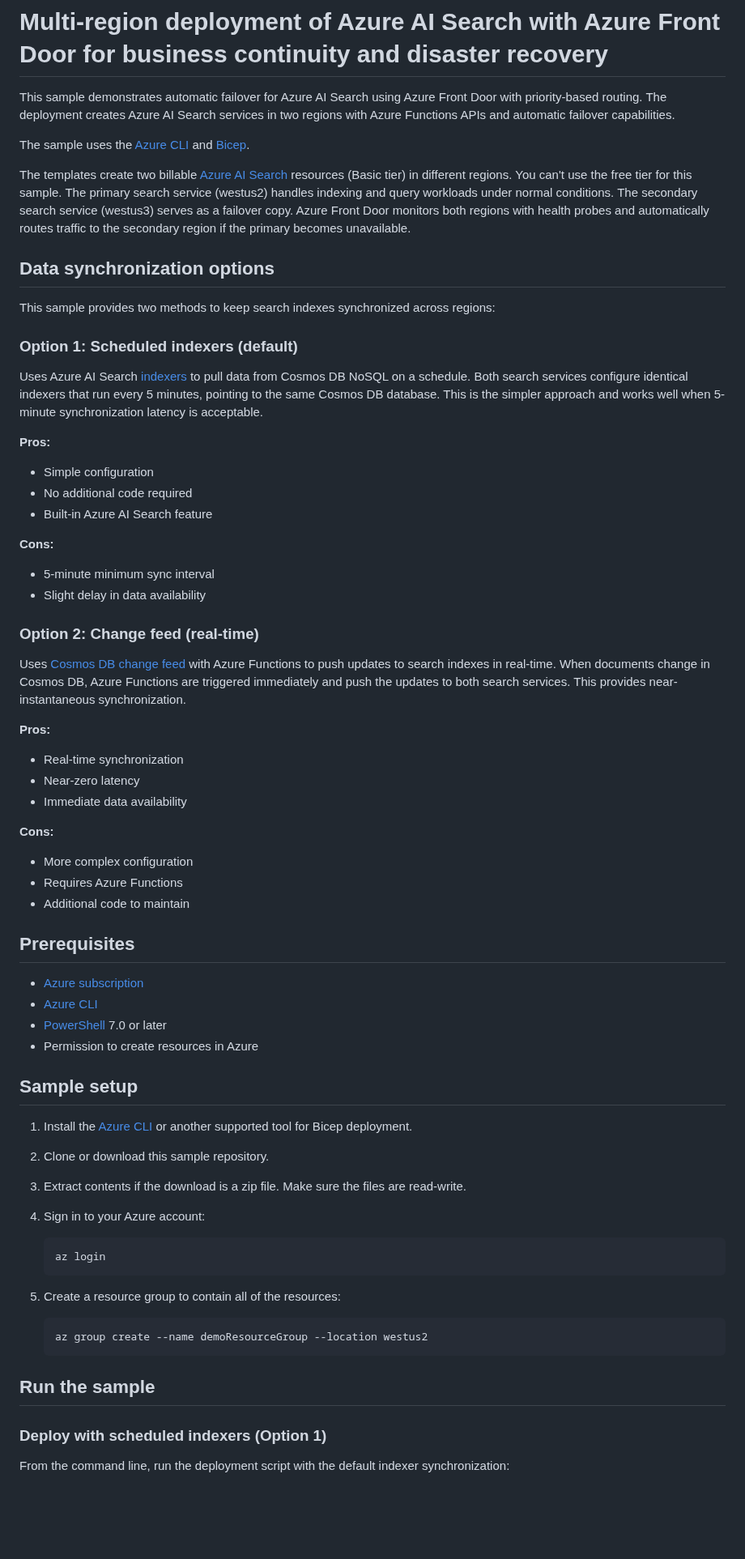
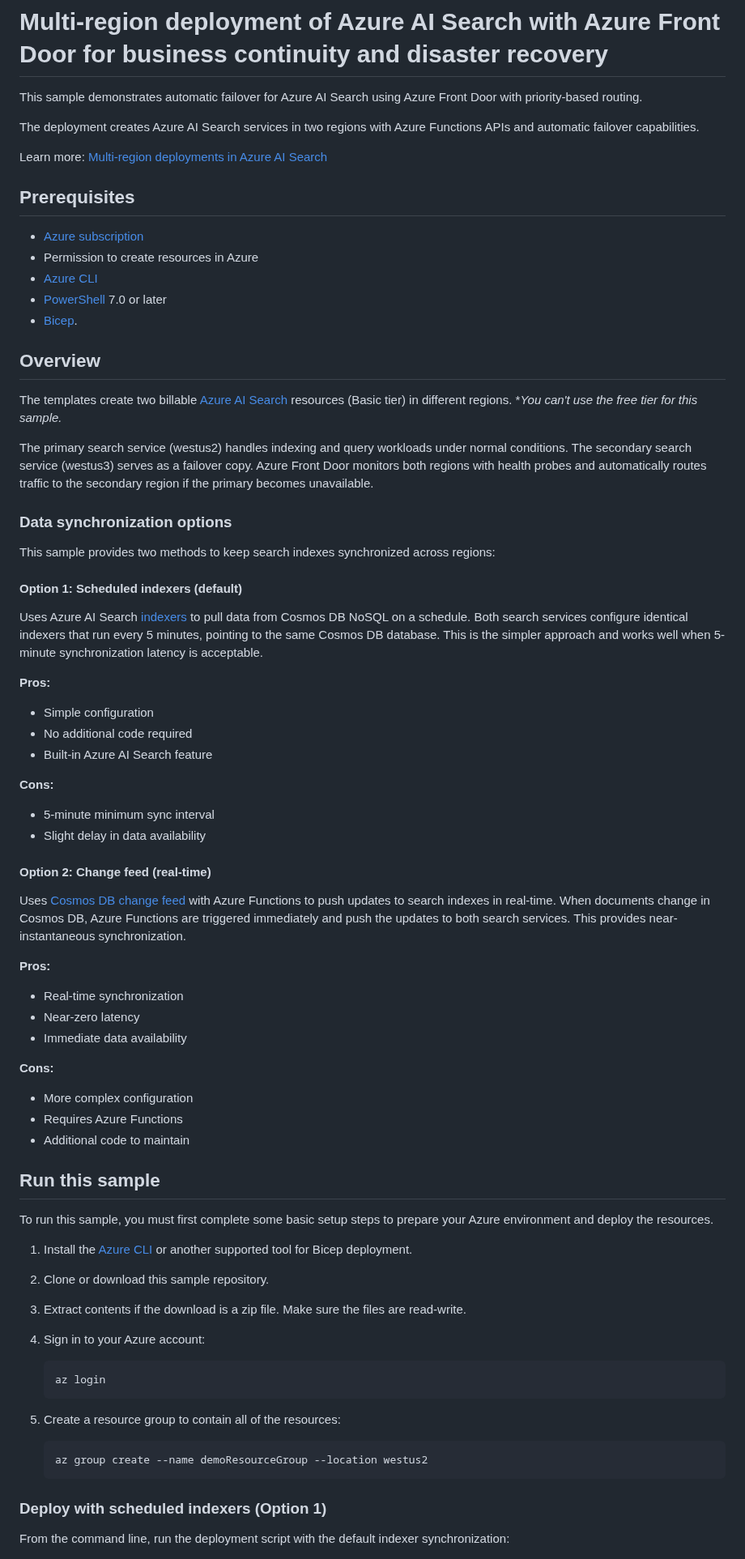
Before and after one commit to Azure-Samples/azure-search-multiple-regions, a Markdown page: README.md, the part around one of its changes. Shown at 81% size. GitHub-like rendering; blank space fills up the shorter version.

Commit message:
Minor editorial updates to Readme

````diff
--- a/README.md
+++ b/README.md
@@ -1,50 +1,63 @@
 # Multi-region deployment of Azure AI Search with Azure Front Door for business continuity and disaster recovery
 
-This sample demonstrates automatic failover for Azure AI Search using Azure Front Door with priority-based routing. The deployment creates Azure AI Search services in two regions with Azure Functions APIs and automatic failover capabilities.
+This sample demonstrates automatic failover for Azure AI Search using Azure Front Door with priority-based routing.
 
-The sample uses the [Azure CLI](https://learn.microsoft.com/cli/azure/) and [Bicep](https://learn.microsoft.com/azure/azure-resource-manager/bicep/overview?tabs=bicep).
+The deployment creates Azure AI Search services in two regions with Azure Functions APIs and automatic failover capabilities.
 
-The templates create two billable [Azure AI Search](https://learn.microsoft.com/azure/search/search-create-service-portal) resources (Basic tier) in different regions. You can't use the free tier for this sample. The primary search service (westus2) handles indexing and query workloads under normal conditions. The secondary search service (westus3) serves as a failover copy. Azure Front Door monitors both regions with health probes and automatically routes traffic to the secondary region if the primary becomes unavailable.
+Learn more: [Multi-region deployments in Azure AI Search](https://learn.microsoft.com/azure/search/search-multi-region?tabs=push-apis%2Capplication-gateway)
 
-## Data synchronization options
+## Prerequisites
+
+- [Azure subscription](https://azure.microsoft.com/free/)
+- Permission to create resources in Azure
+- [Azure CLI](https://learn.microsoft.com/cli/azure/install-azure-cli)
+- [PowerShell](https://learn.microsoft.com/powershell/scripting/install/installing-powershell) 7.0 or later
+- [Bicep](https://learn.microsoft.com/azure/azure-resource-manager/bicep/overview?tabs=bicep).
+
+## Overview
+
+The templates create two billable [Azure AI Search](https://learn.microsoft.com/azure/search/search-create-service-portal) resources (Basic tier) in different regions. **You can't use the free tier for this sample.*
+
+The primary search service (westus2) handles indexing and query workloads under normal conditions. The secondary search service (westus3) serves as a failover copy. Azure Front Door monitors both regions with health probes and automatically routes traffic to the secondary region if the primary becomes unavailable.
+
+### Data synchronization options
 
 This sample provides two methods to keep search indexes synchronized across regions:
 
-### Option 1: Scheduled indexers (default)
+#### Option 1: Scheduled indexers (default)
 
 Uses Azure AI Search [indexers](https://learn.microsoft.com/azure/search/search-indexer-overview) to pull data from Cosmos DB NoSQL on a schedule. Both search services configure identical indexers that run every 5 minutes, pointing to the same Cosmos DB database. This is the simpler approach and works well when 5-minute synchronization latency is acceptable.
 
 **Pros:**
+
 - Simple configuration
 - No additional code required
 - Built-in Azure AI Search feature
 
 **Cons:**
+
 - 5-minute minimum sync interval
 - Slight delay in data availability
 
-### Option 2: Change feed (real-time)
+#### Option 2: Change feed (real-time)
 
 Uses [Cosmos DB change feed](https://learn.microsoft.com/azure/cosmos-db/change-feed) with Azure Functions to push updates to search indexes in real-time. When documents change in Cosmos DB, Azure Functions are triggered immediately and push the updates to both search services. This provides near-instantaneous synchronization.
 
 **Pros:**
+
 - Real-time synchronization
 - Near-zero latency
 - Immediate data availability
 
 **Cons:**
+
 - More complex configuration
 - Requires Azure Functions
 - Additional code to maintain
 
-## Prerequisites
+## Run this sample
 
-- [Azure subscription](https://azure.microsoft.com/free/)
-- [Azure CLI](https://learn.microsoft.com/cli/azure/install-azure-cli)
-- [PowerShell](https://learn.microsoft.com/powershell/scripting/install/installing-powershell) 7.0 or later
-- Permission to create resources in Azure
-
-## Sample setup
+To run this sample, you must first complete some basic setup steps to prepare your Azure environment and deploy the resources.
 
 1. Install the [Azure CLI](https://learn.microsoft.com/cli/azure/install-azure-cli) or another supported tool for Bicep deployment.
 
@@ -63,8 +76,6 @@ Uses [Cosmos DB change feed](https://learn.microsoft.com/azure/cosmos-db/change-
    ```powershell
    az group create --name demoResourceGroup --location westus2
    ```
-
-## Run the sample
 
 ### Deploy with scheduled indexers (Option 1)
 
````
Also changed, not shown: other parts of README.md (+24 -4 lines).
